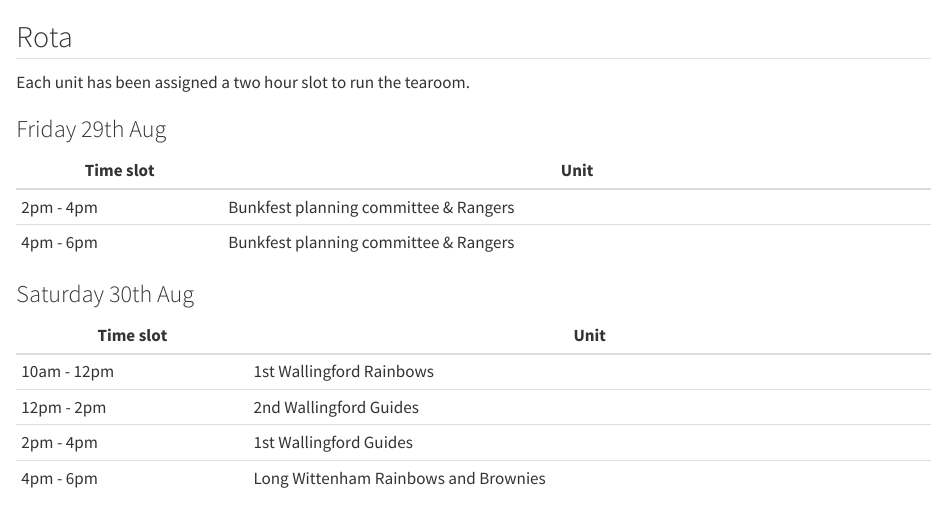
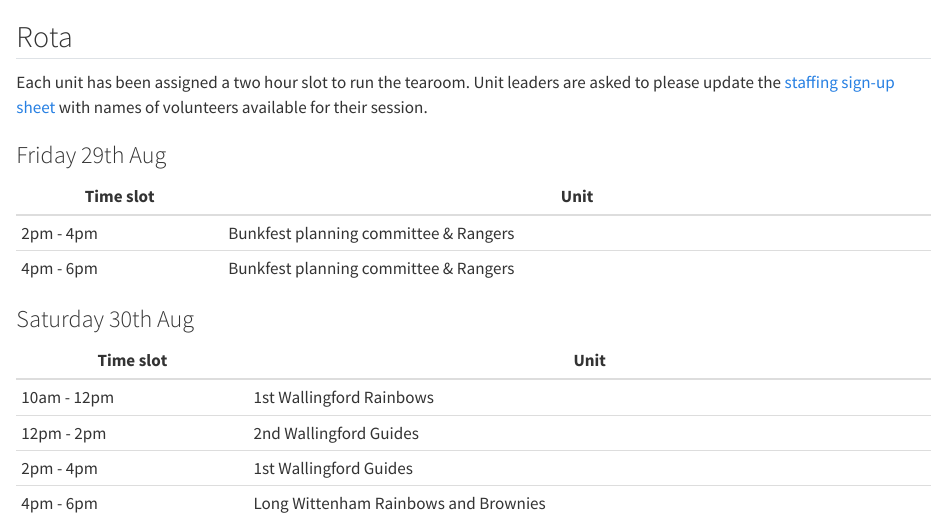
Before and after one commit to AnyaJade/girl-guiding-bunkfest, a Quarto document (staffing.qmd): the page in a window 1100 px wide, from its top. Rendered offline with R 4.5, knitr and Pandoc in place of Quarto, with nearby package versions.

Commit message:
adding links to sign up sheets

```diff
--- a/staffing.qmd
+++ b/staffing.qmd
@@ -1,6 +1,6 @@
 ## Rota
 
-Each unit has been assigned a two hour slot to run the tearoom.
+Each unit has been assigned a two hour slot to run the tearoom. Unit leaders are asked to please update the [staffing sign-up sheet](https://docs.google.com/document/d/1x_cJhxgbXt4jCWR6OjGeRFeREk8HUgJX7Es6h36PofY/) with names of volunteers available for their session.
 
 :::panel-tabset
 
```
Also changed, not shown: recipes.qmd (+2 -0 lines).
